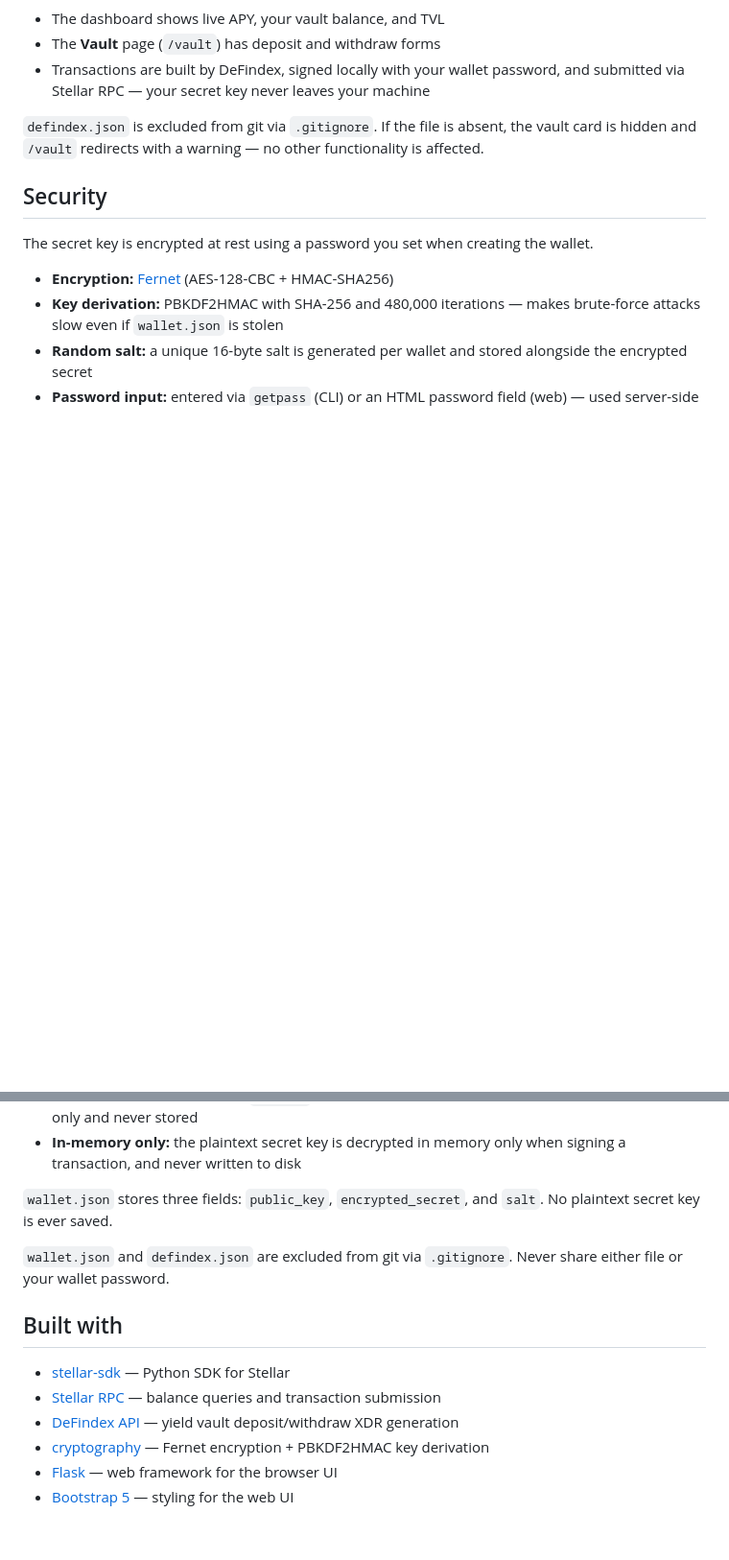
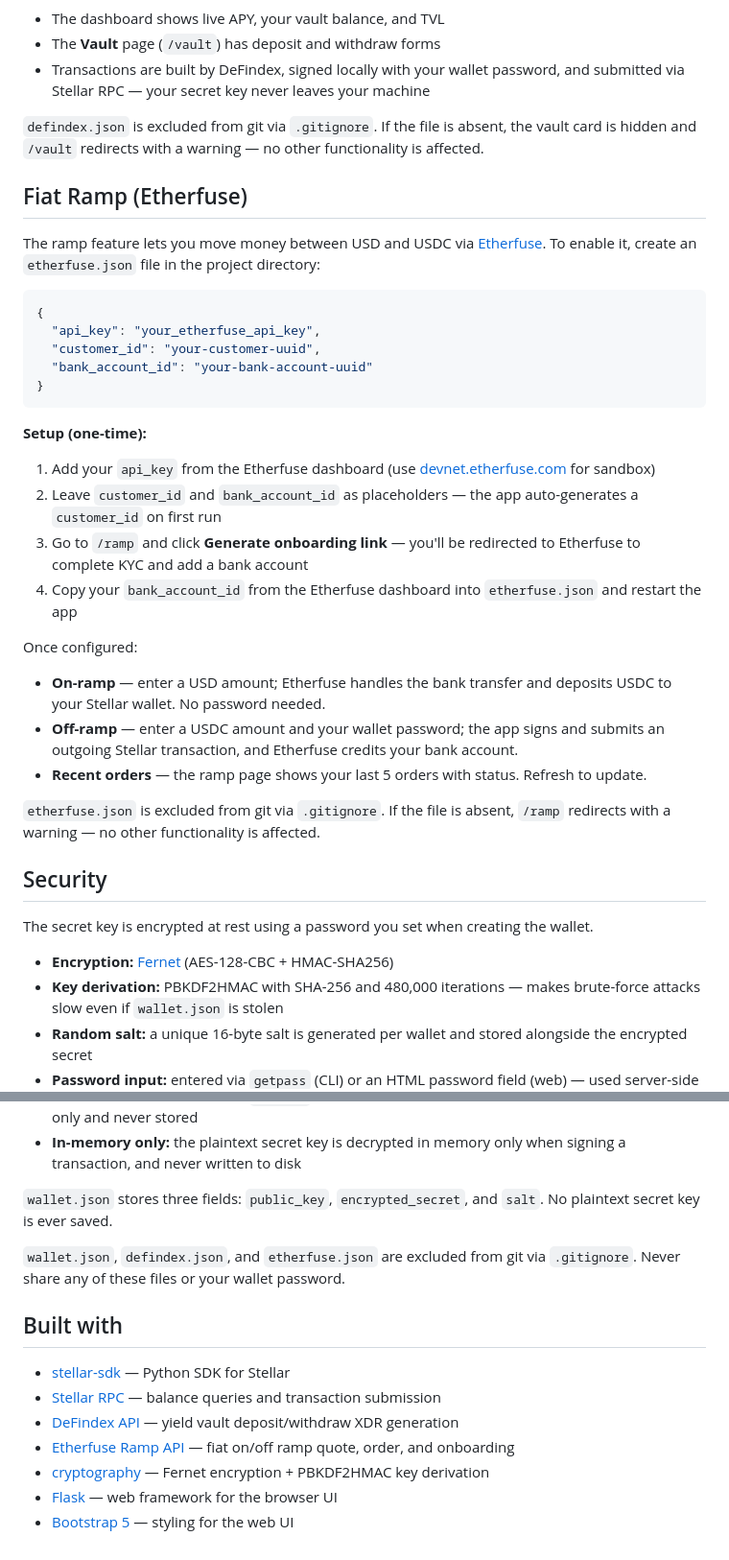
Before and after one commit to rice2000/arroz-wallet, a Markdown page: README.md, 2 parts joined by grey strips. Shown at 96% size. Drawn GitHub-style; blank space fills up the shorter version.

Commit message:
Update README for Milestone 6
Co-Authored-By: Claude Sonnet 4.6 <noreply@anthropic.com>

````diff
--- a/README.md
+++ b/README.md
@@ -116,6 +117,33 @@ Once configured:
 
 `defindex.json` is excluded from git via `.gitignore`. If the file is absent, the vault card is hidden and `/vault` redirects with a warning — no other functionality is affected.
 
+## Fiat Ramp (Etherfuse)
+
+The ramp feature lets you move money between USD and USDC via [Etherfuse](https://etherfuse.com). To enable it, create an `etherfuse.json` file in the project directory:
+
+```json
+{
+  "api_key": "your_etherfuse_api_key",
+  "customer_id": "your-customer-uuid",
+  "bank_account_id": "your-bank-account-uuid"
+}
+```
+
+**Setup (one-time):**
+
+1. Add your `api_key` from the Etherfuse dashboard (use [devnet.etherfuse.com](https://devnet.etherfuse.com) for sandbox)
+2. Leave `customer_id` and `bank_account_id` as placeholders — the app auto-generates a `customer_id` on first run
+3. Go to `/ramp` and click **Generate onboarding link** — you'll be redirected to Etherfuse to complete KYC and add a bank account
+4. Copy your `bank_account_id` from the Etherfuse dashboard into `etherfuse.json` and restart the app
+
+Once configured:
+
+- **On-ramp** — enter a USD amount; Etherfuse handles the bank transfer and deposits USDC to your Stellar wallet. No password needed.
+- **Off-ramp** — enter a USDC amount and your wallet password; the app signs and submits an outgoing Stellar transaction, and Etherfuse credits your bank account.
+- **Recent orders** — the ramp page shows your last 5 orders with status. Refresh to update.
+
+`etherfuse.json` is excluded from git via `.gitignore`. If the file is absent, `/ramp` redirects with a warning — no other functionality is affected.
+
 ## Security
 
 The secret key is encrypted at rest using a password you set when creating the wallet.
@@ -128,13 +156,14 @@ The secret key is encrypted at rest using a password you set when creating the w
 
 `wallet.json` stores three fields: `public_key`, `encrypted_secret`, and `salt`. No plaintext secret key is ever saved.
 
-`wallet.json` and `defindex.json` are excluded from git via `.gitignore`. Never share either file or your wallet password.
+`wallet.json`, `defindex.json`, and `etherfuse.json` are excluded from git via `.gitignore`. Never share any of these files or your wallet password.
 
 ## Built with
 
 - [stellar-sdk](https://github.com/StellarCN/py-stellar-base) — Python SDK for Stellar
 - [Stellar RPC](https://developers.stellar.org/docs/data/rpc) — balance queries and transaction submission
 - [DeFindex API](https://docs.defindex.io) — yield vault deposit/withdraw XDR generation
+- [Etherfuse Ramp API](https://etherfuse.com) — fiat on/off ramp quote, order, and onboarding
 - [cryptography](https://cryptography.io) — Fernet encryption + PBKDF2HMAC key derivation
 - [Flask](https://flask.palletsprojects.com) — web framework for the browser UI
 - [Bootstrap 5](https://getbootstrap.com) — styling for the web UI
````
Also changed, not shown: other parts of README.md (+2 -1 lines).
